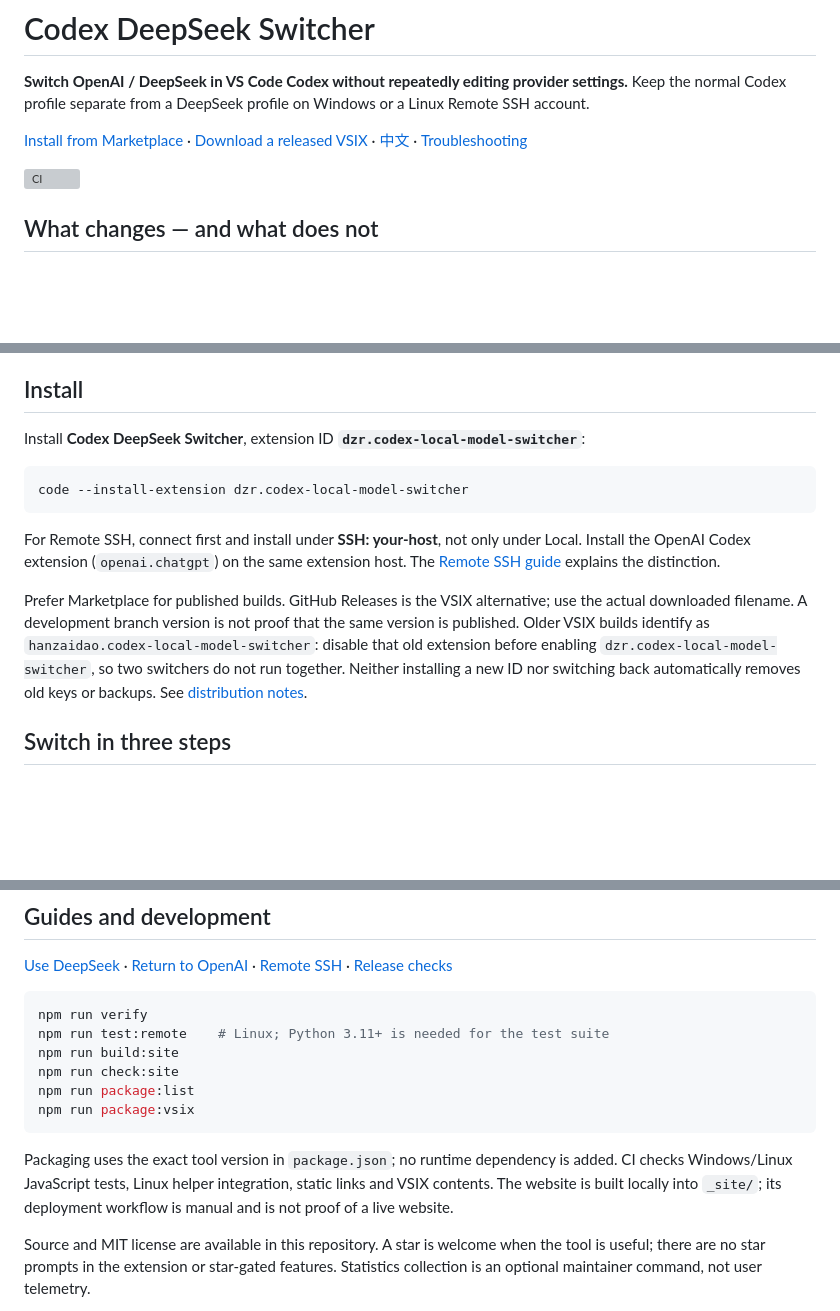
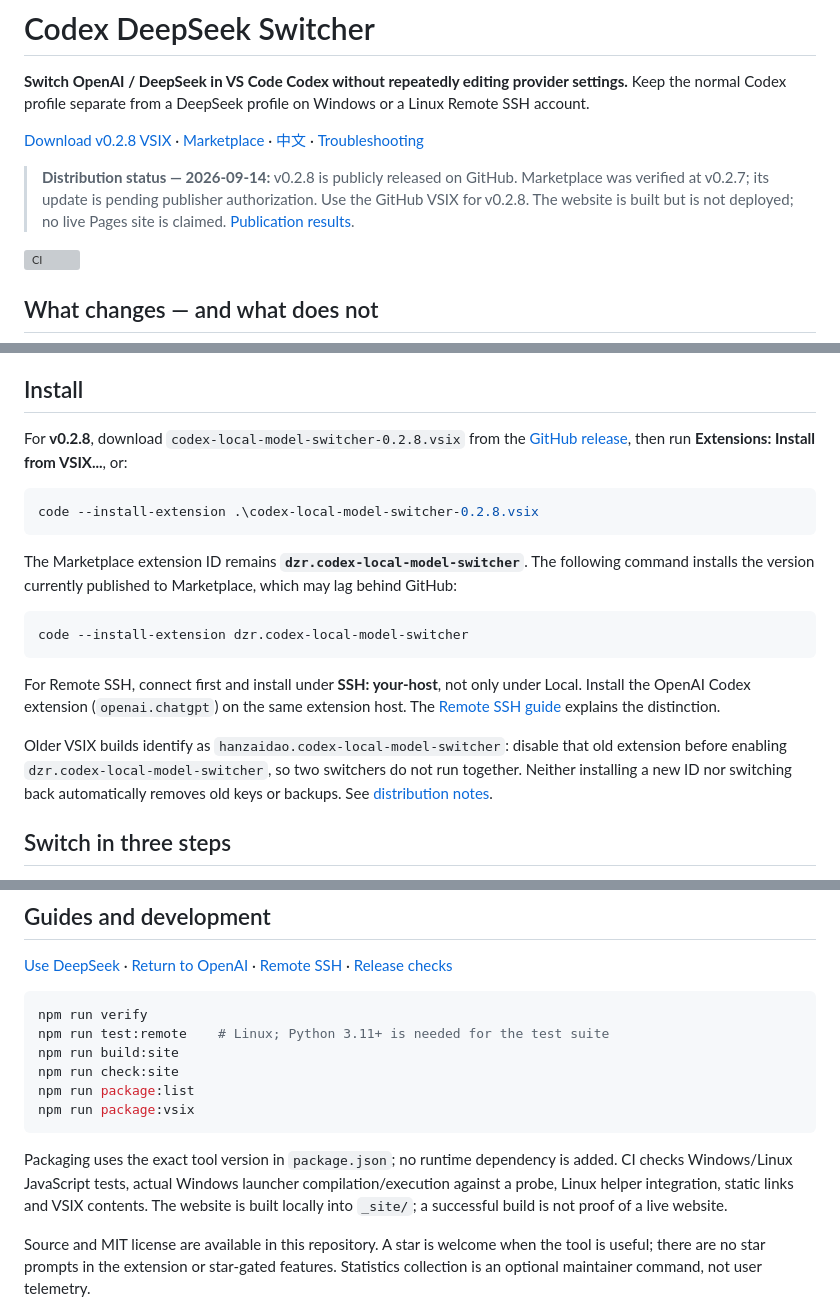
Before and after one commit to dzrdzrdzr/codex-model-switcher, a Markdown page: README.md, 3 parts joined by grey strips. Drawn GitHub-style; blank space fills up the shorter version; grey boxes are pictures that could not be loaded.

````diff
--- a/README.md
+++ b/README.md
@@ -2,7 +2,9 @@
 
 **Switch OpenAI / DeepSeek in VS Code Codex without repeatedly editing provider settings.** Keep the normal Codex profile separate from a DeepSeek profile on Windows or a Linux Remote SSH account.
 
-[Install from Marketplace](https://marketplace.visualstudio.com/items?itemName=dzr.codex-local-model-switcher) · [Download a released VSIX](https://github.com/dzrdzrdzr/codex-model-switcher/releases/latest) · [中文](docs/README.zh-CN.md) · [Troubleshooting](docs/TROUBLESHOOTING.md)
+[Download v0.2.8 VSIX](https://github.com/dzrdzrdzr/codex-model-switcher/releases/tag/v0.2.8) · [Marketplace](https://marketplace.visualstudio.com/items?itemName=dzr.codex-local-model-switcher) · [中文](docs/README.zh-CN.md) · [Troubleshooting](docs/TROUBLESHOOTING.md)
+
+> **Distribution status — 2026-09-14:** v0.2.8 is publicly released on GitHub. Marketplace was verified at v0.2.7; its update is pending publisher authorization. Use the GitHub VSIX for v0.2.8. The website is built but is not deployed; no live Pages site is claimed. [Publication results](docs/PUBLICATION-STATUS.md).
 
 ![CI](https://github.com/dzrdzrdzr/codex-model-switcher/actions/workflows/ci.yml/badge.svg)
 
@@ -19,7 +21,13 @@ This is a **configuration illustration, not a live API demonstration**. Windows
 
 ## Install
 
-Install **Codex DeepSeek Switcher**, extension ID **`dzr.codex-local-model-switcher`**:
+For **v0.2.8**, download `codex-local-model-switcher-0.2.8.vsix` from the [GitHub release](https://github.com/dzrdzrdzr/codex-model-switcher/releases/tag/v0.2.8), then run **Extensions: Install from VSIX...**, or:
+
+```powershell
+code --install-extension .\codex-local-model-switcher-0.2.8.vsix
+```
+
+The Marketplace extension ID remains **`dzr.codex-local-model-switcher`**. The following command installs the version currently published to Marketplace, which may lag behind GitHub:
 
 ```powershell
 code --install-extension dzr.codex-local-model-switcher
@@ -27,7 +35,7 @@ code --install-extension dzr.codex-local-model-switcher
 
 For Remote SSH, connect first and install under **SSH: your-host**, not only under Local. Install the OpenAI Codex extension (`openai.chatgpt`) on the same extension host. The [Remote SSH guide](docs/guides.md#remote-ssh) explains the distinction.
 
-Prefer Marketplace for published builds. GitHub Releases is the VSIX alternative; use the actual downloaded filename. A development branch version is not proof that the same version is published. Older VSIX builds identify as `hanzaidao.codex-local-model-switcher`: disable that old extension before enabling `dzr.codex-local-model-switcher`, so two switchers do not run together. Neither installing a new ID nor switching back automatically removes old keys or backups. See [distribution notes](docs/PUBLISHING.md).
+Older VSIX builds identify as `hanzaidao.codex-local-model-switcher`: disable that old extension before enabling `dzr.codex-local-model-switcher`, so two switchers do not run together. Neither installing a new ID nor switching back automatically removes old keys or backups. See [distribution notes](docs/PUBLISHING.md).
 
 ## Switch in three steps
 
@@ -69,7 +77,7 @@ npm run package:list
 npm run package:vsix
 ```
 
-Packaging uses the exact tool version in `package.json`; no runtime dependency is added. CI checks Windows/Linux JavaScript tests, Linux helper integration, static links and VSIX contents. The website is built locally into `_site/`; its deployment workflow is manual and is not proof of a live website.
+Packaging uses the exact tool version in `package.json`; no runtime dependency is added. CI checks Windows/Linux JavaScript tests, actual Windows launcher compilation/execution against a probe, Linux helper integration, static links and VSIX contents. The website is built locally into `_site/`; a successful build is not proof of a live website.
 
 Source and MIT license are available in this repository. A star is welcome when the tool is useful; there are no star prompts in the extension or star-gated features. Statistics collection is an optional maintainer command, not user telemetry.
 
````
Also changed, not shown: docs/PUBLICATION-STATUS.md (added, +34 -0 lines), docs/README.zh-CN.md (+12 -4 lines).
